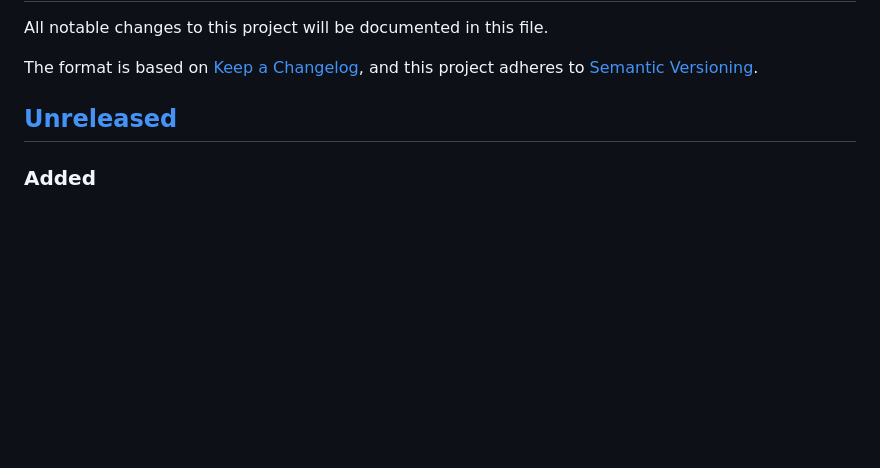
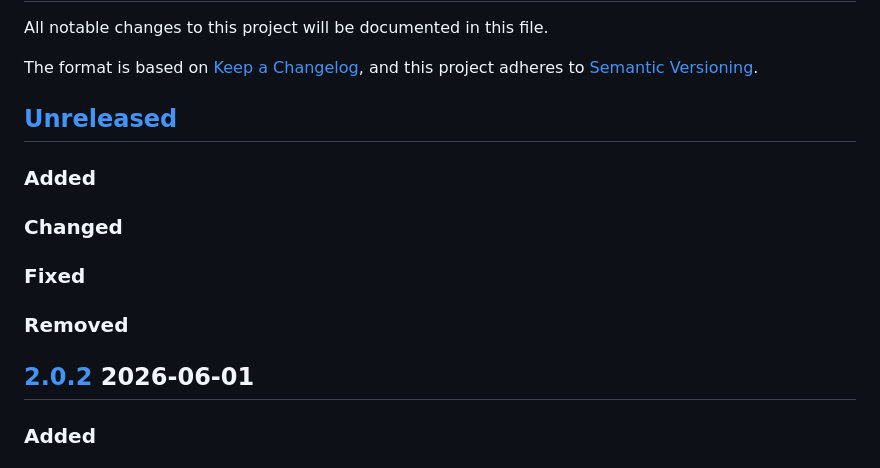
Before and after one commit to rubocop-lts/rubocop-ruby1_8, a Markdown page: CHANGELOG.md, the part around one of its changes. Drawn GitHub-style; blank space fills up the shorter version.

Commit message:
Prepare changelog for release

```diff
--- a/CHANGELOG.md
+++ b/CHANGELOG.md
@@ -5,6 +5,12 @@ The format is based on [Keep a Changelog](https://keepachangelog.com/en/1.0.0/),
 and this project adheres to [Semantic Versioning](https://semver.org/spec/v2.0.0.html).
 
 ## [Unreleased]
+### Added
+### Changed
+### Fixed
+### Removed
+
+## [2.0.2] 2026-06-01
 ### Added
 ### Changed
 - Updated direct dependency floors and moved `rubocop-md` to plugin loading.
```
Also changed, not shown: other parts of CHANGELOG.md (+2 -1 lines).
